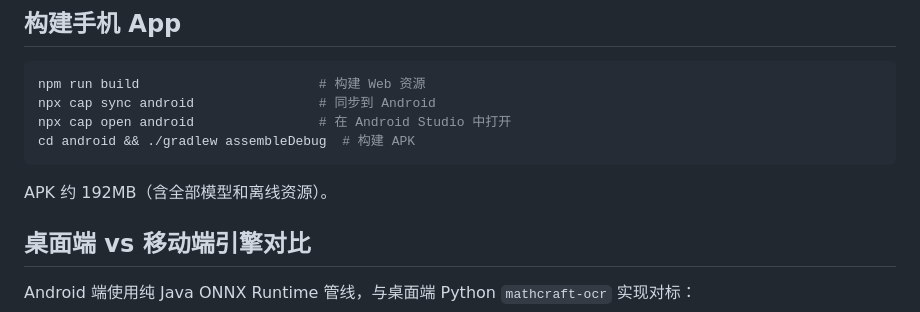
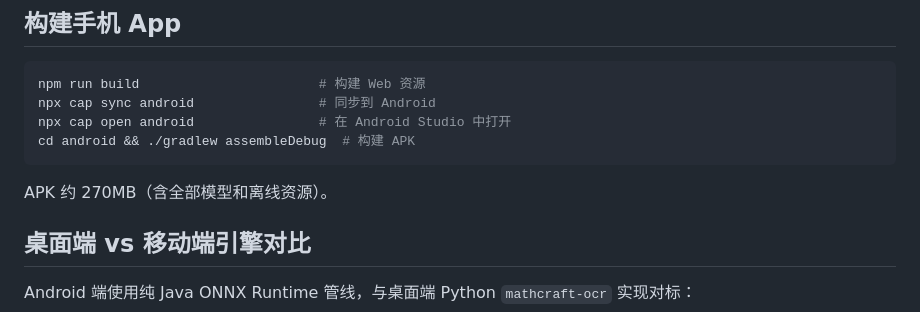
Before and after one commit to strangelion/LaTeXSnipper_mobile, a Markdown page: README.md, the part around the change. Rendered like a GitHub page.

Commit message:
更新 README.md

````diff
--- a/README.md
+++ b/README.md
@@ -50,7 +50,7 @@ npx cap open android                # 在 Android Studio 中打开
 cd android && ./gradlew assembleDebug  # 构建 APK
 ```
 
-APK 约 192MB（含全部模型和离线资源）。
+APK 约 270MB（含全部模型和离线资源）。
 
 ## 桌面端 vs 移动端引擎对比
 
````
